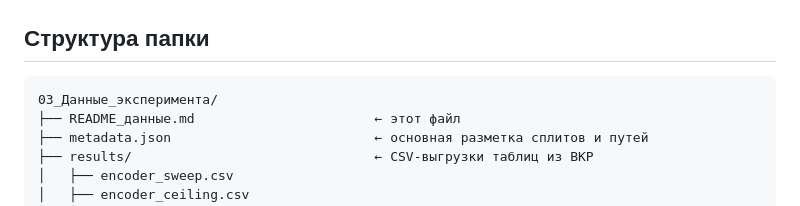
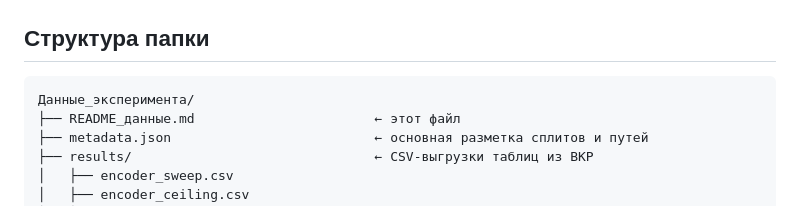
Before and after one commit to Katrin-Pochtar/The-Uncanny-Valley, a Markdown page: README_данные.md, the part around the change. GitHub-like rendering.

Commit message:
Fix folder structure path in README_данные.md

````diff
--- a/README_данные.md
+++ b/README_данные.md
@@ -45,7 +45,7 @@
 ## Структура папки
 
 ```
-03_Данные_эксперимента/
+Данные_эксперимента/
 ├── README_данные.md                       ← этот файл
 ├── metadata.json                          ← основная разметка сплитов и путей
 ├── results/                               ← CSV-выгрузки таблиц из ВКР
````
